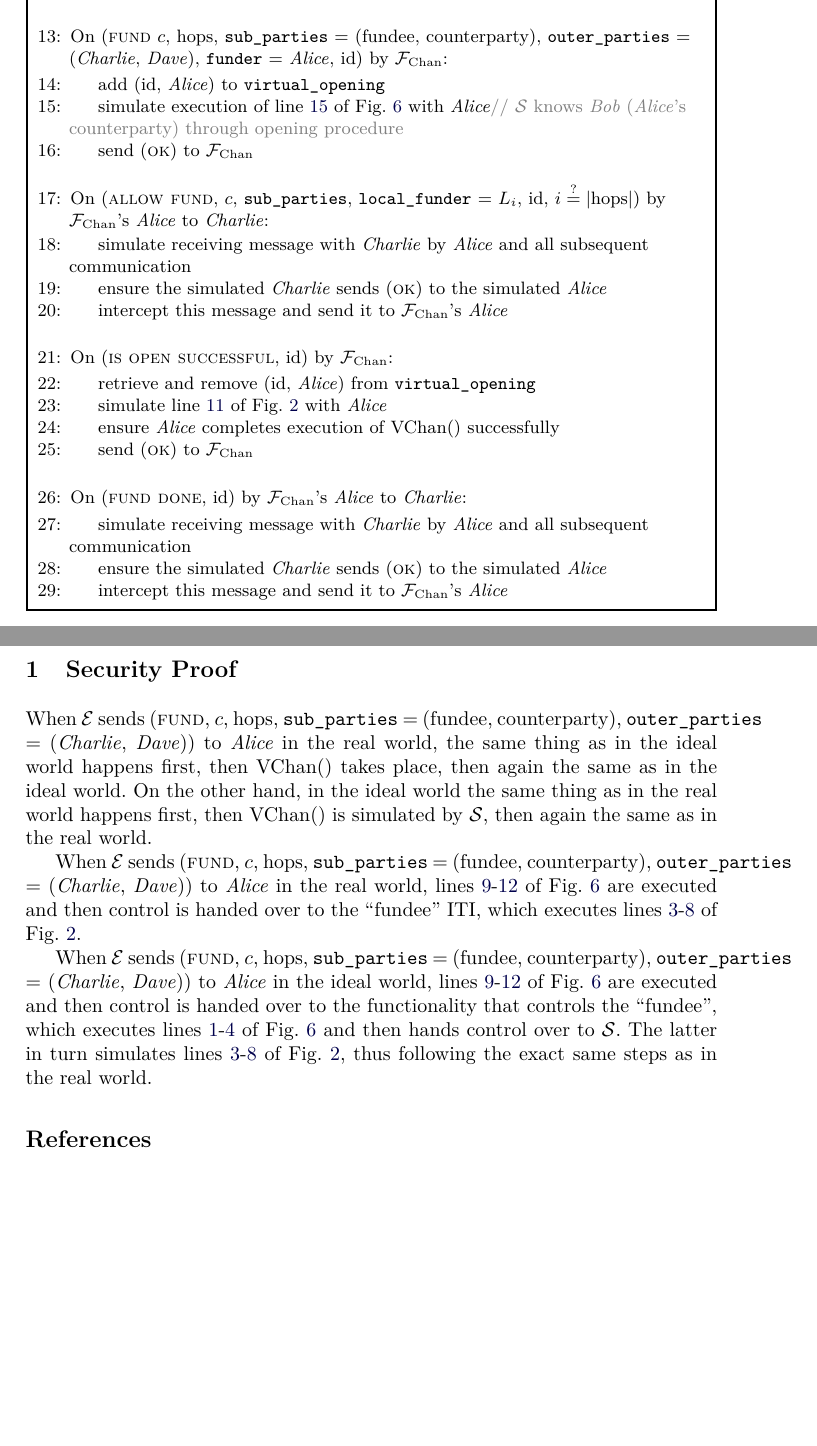
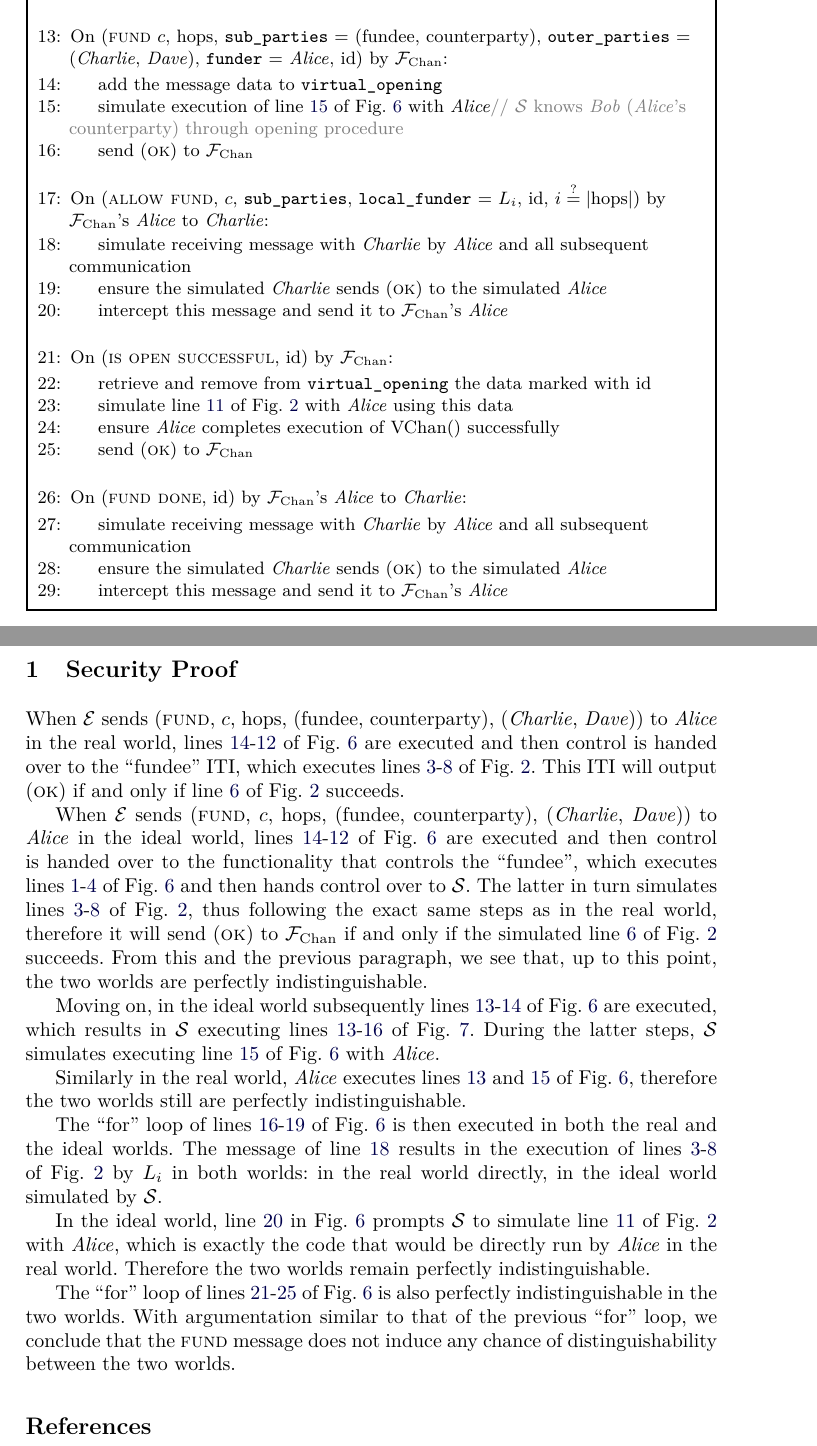
Before and after one commit to OrfeasLitos/virtual-payment-channels, a LaTeX paper (src/virtual-channels.tex, which reads src/proof.tex, src/simulator.tex): two parts of pages 7 and 8 of 8, joined at a grey line, cut so that both start at the same text, the shorter picture padded with empty space. Compiled offline with pdfLaTeX; a LaTeX package or settings file that is missing is left out.

Commit message:
Complete security proof for "fund"

```diff
--- a/src/proof.tex
+++ b/src/proof.tex
@@ -1,30 +1,68 @@
 \section{Security Proof}
-  When \environment sends (\textsc{fund}, $c$, hops, \texttt{sub\_parties} =
-  (fundee, counterparty), \texttt{outer\_parties} = (\charlie, \dave)) to \alice
-  in the real world, the same thing as in the ideal world happens first, then
-  VChan() takes place, then again the same as in the ideal world. On the other
-  hand, in the ideal world the same thing as in the real world happens first,
-  then VChan() is simulated by \simulator, then again the same as in the real
-  world.
-
-  When \environment sends (\textsc{fund}, $c$, hops, \texttt{sub\_parties} =
-  (fundee, counterparty), \texttt{outer\_parties} = (\charlie, \dave)) to \alice
-  in the real world,
+  When \environment sends (\textsc{fund}, $c$, hops, (fundee, counterparty),
+  (\charlie, \dave)) to \alice in the real world,
   lines~\ref{code:functionality:chan:skeleton:virtual:fund}-\ref{code:functionality:chan:skeleton:virtual:subfunc}
   of Fig.~\ref{code:functionality:chan:skeleton:virtual} are executed and then
   control is handed over to the ``fundee'' ITI, which executes
   lines~\ref{code:protocol:chan:skeleton:vchan:fund-you}-\ref{code:protocol:chan:skeleton:vchan:fund-you:output}
-  of Fig.~\ref{code:protocol:chan:skeleton:virtual}.
+  of Fig.~\ref{code:protocol:chan:skeleton:virtual}.  This ITI will output
+  (\textsc{ok}) if and only if line~\ref{code:protocol:chan:skeleton:vchan:ln}
+  of Fig.~\ref{code:protocol:chan:skeleton:virtual} succeeds.
 
-  When \environment sends (\textsc{fund}, $c$, hops, \texttt{sub\_parties} =
-  (fundee, counterparty), \texttt{outer\_parties} = (\charlie, \dave)) to \alice
-  in the ideal world,
+  When \environment sends (\textsc{fund}, $c$, hops, (fundee, counterparty),
+  (\charlie, \dave)) to \alice in the ideal world,
   lines~\ref{code:functionality:chan:skeleton:virtual:fund}-\ref{code:functionality:chan:skeleton:virtual:subfunc}
   of Fig.~\ref{code:functionality:chan:skeleton:virtual} are executed and then
-  control is handed over to the functionality that controls the ``fundee'', which executes
+  control is handed over to the functionality that controls the ``fundee'',
+  which executes
   lines~\ref{code:functionality:chan:skeleton:virtual:fund-you}-\ref{code:functionality:chan:skeleton:virtual:inform}
   of Fig.~\ref{code:functionality:chan:skeleton:virtual} and then hands control
   over to \simulator. The latter in turn simulates
   lines~\ref{code:protocol:chan:skeleton:vchan:fund-you}-\ref{code:protocol:chan:skeleton:vchan:fund-you:output}
   of Fig.~\ref{code:protocol:chan:skeleton:virtual}, thus following the exact
-  same steps as in the real world.
+  same steps as in the real world, therefore it will send (\textsc{ok}) to
+  \fchan if and only if the simulated
+  line~\ref{code:protocol:chan:skeleton:vchan:ln} of
+  Fig.~\ref{code:protocol:chan:skeleton:virtual} succeeds. From this and the
+  previous paragraph, we see that, up to this point, the two worlds are
+  perfectly indistinguishable.
+
+  Moving on, in the ideal world subsequently
+  lines~\ref{code:functionality:chan:skeleton:virtual:id}-\ref{code:functionality:chan:skeleton:virtual:fund}
+  of Fig.~\ref{code:functionality:chan:skeleton:virtual} are executed, which
+  results in \simulator executing
+  lines~\ref{code:simulator:fund}-\ref{code:simulator:fund:ok} of
+  Fig.~\ref{code:simulator}. During the latter steps, \simulator simulates
+  executing line~\ref{code:functionality:chan:skeleton:virtual:fund:init} of
+  Fig.~\ref{code:functionality:chan:skeleton:virtual} with \alice.
+
+  Similarly in the real world, \alice executes
+  lines~\ref{code:functionality:chan:skeleton:virtual:id}
+  and~\ref{code:functionality:chan:skeleton:virtual:fund:init} of
+  Fig.~\ref{code:functionality:chan:skeleton:virtual}, therefore the two
+  worlds still are perfectly indistinguishable.
+
+  The ``for'' loop of
+  lines~\ref{code:functionality:chan:skeleton:virtual:fund:for:allow:start}-\ref{code:functionality:chan:skeleton:virtual:fund:for:allow:end}
+  of Fig.~\ref{code:functionality:chan:skeleton:virtual} is then executed in
+  both the real and the ideal worlds. The message of
+  line~\ref{code:functionality:chan:skeleton:virtual:fund:for:allow:send}
+  results in the execution of
+  lines~\ref{code:protocol:chan:skeleton:vchan:fund-you}-\ref{code:protocol:chan:skeleton:vchan:fund-you:output}
+  of Fig.~\ref{code:protocol:chan:skeleton:virtual} by $L_i$ in both worlds: in
+  the real world directly, in the ideal world simulated by \simulator.
+
+  In the ideal world,
+  line~\ref{code:functionality:chan:skeleton:virtual:fund:simulate} in
+  Fig.~\ref{code:functionality:chan:skeleton:virtual} prompts \simulator to
+  simulate line~\ref{code:protocol:chan:skeleton:vchan} of
+  Fig.~\ref{code:protocol:chan:skeleton:virtual} with \alice, which is exactly
+  the code that would be directly run by \alice in the real world. Therefore the
+  two worlds remain perfectly indistinguishable.
+
+  The ``for'' loop of
+  lines~\ref{code:functionality:chan:skeleton:virtual:fund:confirm}-\ref{code:functionality:chan:skeleton:virtual:fund:store}
+  of Fig.~\ref{code:functionality:chan:skeleton:virtual} is also perfectly
+  indistinguishable in the two worlds. With argumentation similar to that of the
+  previous ``for'' loop, we conclude that the \textsc{fund} message does not
+  induce any chance of distinguishability between the two worlds.
--- a/src/simulator.tex
+++ b/src/simulator.tex
@@ -31,14 +31,16 @@
       \State On (\textsc{fund} $c$, hops, \texttt{sub\_parties} = (fundee,
       counterparty), \texttt{outer\_parties} = (\charlie, \dave),
       \texttt{funder} = \alice, id) by \fchan:
+      \label{code:simulator:fund}
       \Indent
-        \State add (id, \alice) to \texttt{virtual\_opening}
+        \State add the message data to \texttt{virtual\_opening}
         \State simulate execution of
         line~\ref{code:functionality:chan:skeleton:virtual:fund:init} of
         Fig.~\ref{code:functionality:chan:skeleton:virtual} with \alice
         \Comment{\simulator knows \bob (\alice's counterparty) through opening
         procedure}
         \State send (\textsc{ok}) to \fchan
+        \label{code:simulator:fund:ok}
       \EndIndent
       \Statex
 
@@ -56,9 +58,11 @@
 
       \State On (\textsc{is open successful}, id) by \fchan:
       \Indent
-        \State retrieve and remove (id, \alice) from \texttt{virtual\_opening}
+        \State retrieve and remove from \texttt{virtual\_opening} the data
+        marked with id
         \State simulate line~\ref{code:protocol:chan:skeleton:vchan} of
-        Fig.~\ref{code:protocol:chan:skeleton:virtual} with \alice
+        Fig.~\ref{code:protocol:chan:skeleton:virtual} with \alice using this
+        data
         \State ensure \alice completes execution of VChan() successfully
         \State send (\textsc{ok}) to \fchan
       \EndIndent
```
Also changed, not shown: src/functionality.tex (+7 -2 lines), src/protocol.tex (+4 -2 lines).
